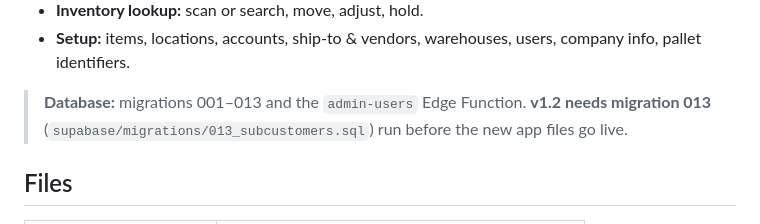
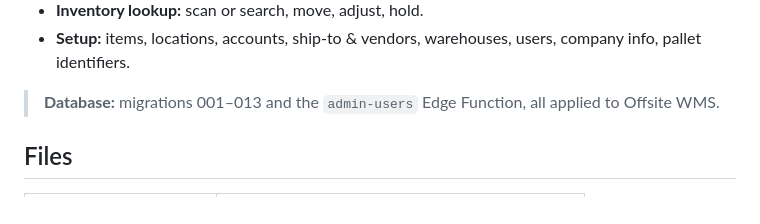
Before and after one commit to nbr1hawgfan/OFF-Site-WMS, a Markdown page: README.md, the part around the change. Drawn GitHub-style.

Commit message:
README: migration 013 applied
Co-Authored-By: Claude Opus 5.5 <noreply@anthropic.com>
Claude-Session: https://claude.ai/code/session_01XkErBz1uQ1hYBpJ95HQVMZ

```diff
--- a/README.md
+++ b/README.md
@@ -123,9 +123,8 @@ GitHub Pages, backed by the **Offsite WMS** Supabase project.
 - **Setup:** items, locations, accounts, ship-to & vendors, warehouses,
   users, company info, pallet identifiers.
 
-> **Database:** migrations 001–013 and the `admin-users` Edge Function.
-> **v1.2 needs migration 013** (`supabase/migrations/013_subcustomers.sql`) run
-> before the new app files go live.
+> **Database:** migrations 001–013 and the `admin-users` Edge Function, all
+> applied to Offsite WMS.
 
 ## Files
 
```
